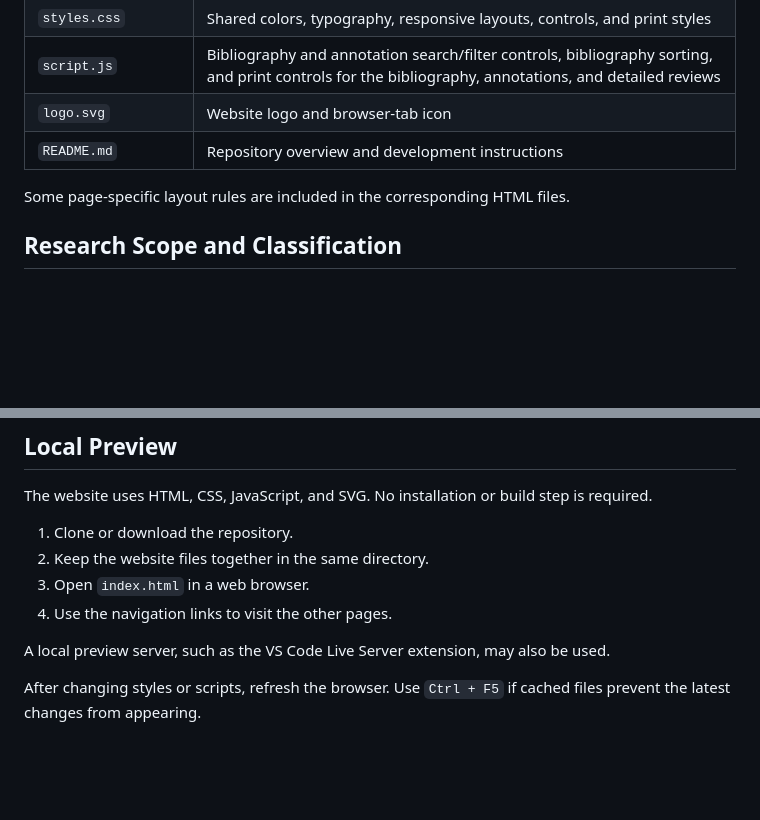
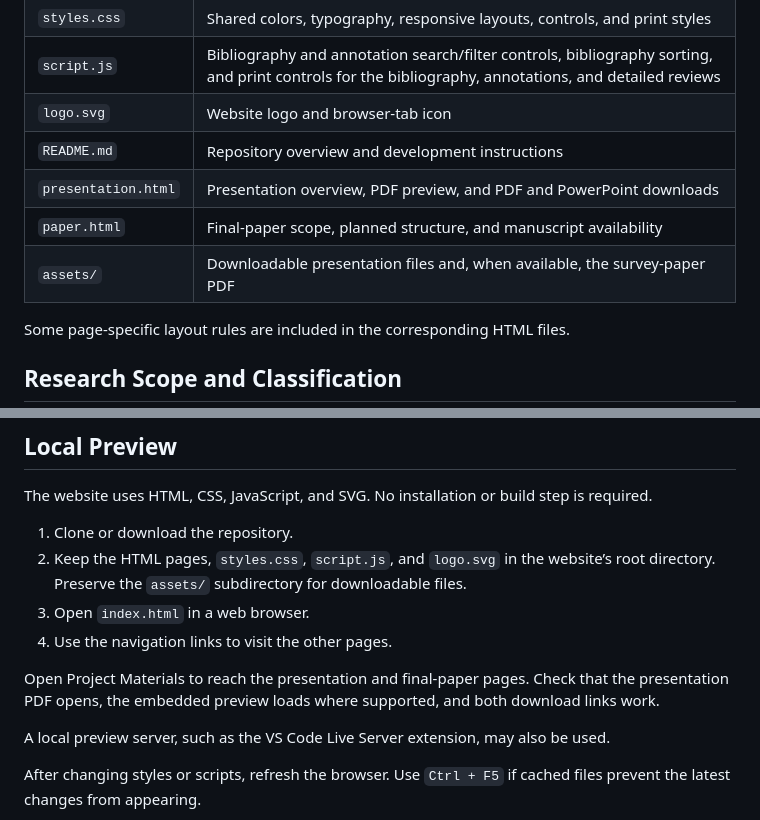
Before and after one commit to richbelcsi/richbelcsi.github.io, a Markdown page: README.md, 2 parts joined by grey strips. Drawn GitHub-style; blank space fills up the shorter version.

```diff
--- a/README.md
+++ b/README.md
@@ -56,6 +63,9 @@ Publication links lead to publisher pages, repositories, or available PDFs. Acce
 | `script.js` | Bibliography and annotation search/filter controls, bibliography sorting, and print controls for the bibliography, annotations, and detailed reviews |
 | `logo.svg` | Website logo and browser-tab icon |
 | `README.md` | Repository overview and development instructions |
+| `presentation.html` | Presentation overview, PDF preview, and PDF and PowerPoint downloads |
+| `paper.html` | Final-paper scope, planned structure, and manuscript availability |
+| `assets/` | Downloadable presentation files and, when available, the survey-paper PDF |
 
 Some page-specific layout rules are included in the corresponding HTML files.
 
@@ -100,9 +110,11 @@ The classification scheme may be refined as the comparative analysis and final s
 The website uses HTML, CSS, JavaScript, and SVG. No installation or build step is required.
 
 1. Clone or download the repository.
-2. Keep the website files together in the same directory.
+2. Keep the HTML pages, `styles.css`, `script.js`, and `logo.svg` in the website’s root directory. Preserve the `assets/` subdirectory for downloadable files.
 3. Open `index.html` in a web browser.
 4. Use the navigation links to visit the other pages.
+
+Open Project Materials to reach the presentation and final-paper pages. Check that the presentation PDF opens, the embedded preview loads where supported, and both download links work.
 
 A local preview server, such as the VS Code Live Server extension, may also be used.
 
```
Also changed, not shown: other parts of README.md (+19 -1 lines).
